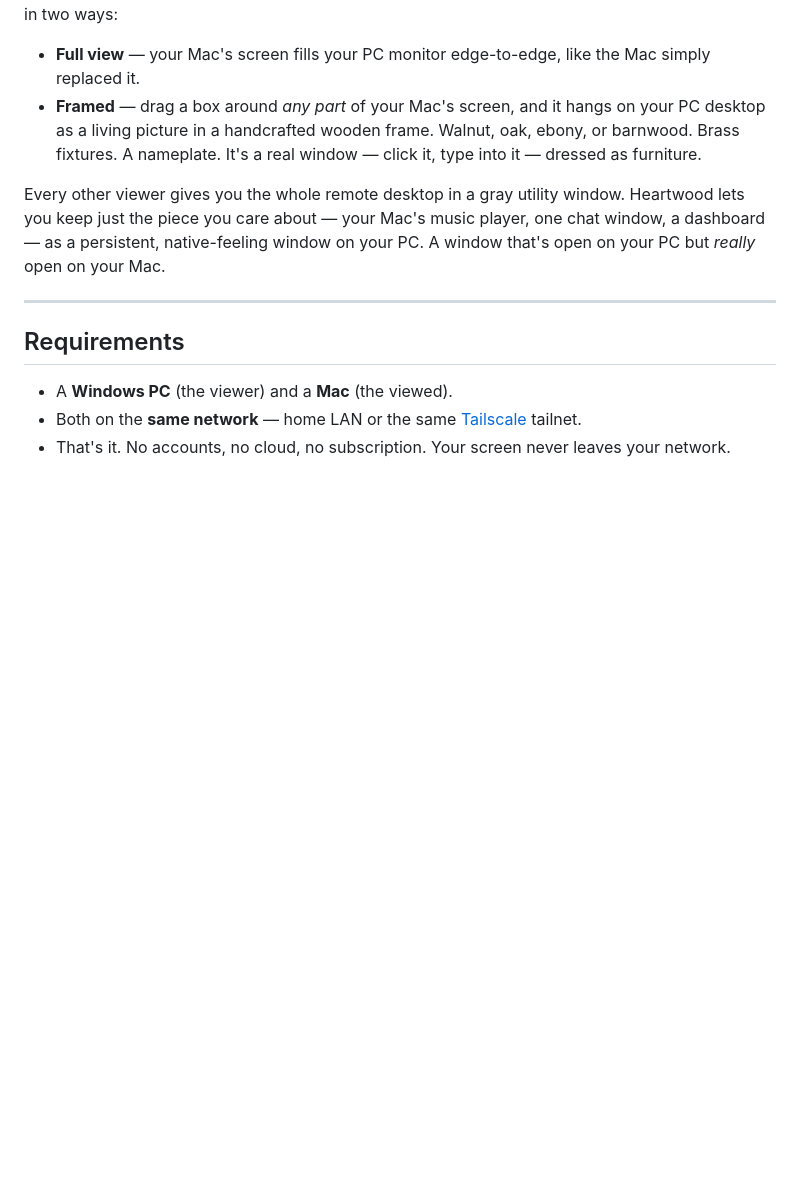
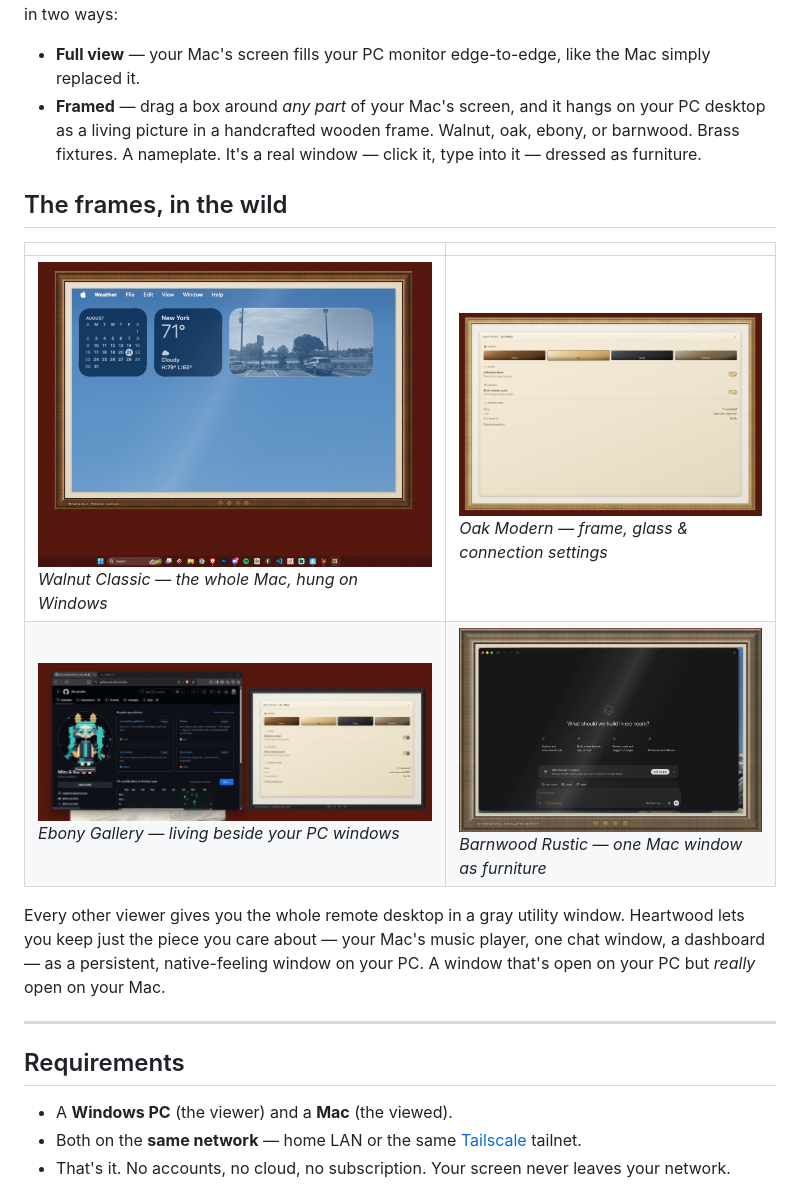
Before and after one commit to MiruAndMu/heartwood-vnc, a Markdown page: README.md, the part around the change. Rendered like a GitHub page; pictures changed too: docs/screenshots/barnwood-single-app.png (added), docs/screenshots/ebony-beside-browser.png (added), docs/screenshots/oak-settings.png (added); blank space fills up the shorter version.

Commit message:
Add screenshot gallery — all four frames in the wild
Walnut Classic (full desktop), Oak Modern (settings), Ebony Gallery
(beside the browser), Barnwood Rustic (single app as furniture).
Shots by Mu, framed by the app itself.

Co-Authored-By: Claude Fable 5 <noreply@anthropic.com>
Claude-Session: https://claude.ai/code/session_013fxZEnCYd1vgmV5ZRCfN3n

```diff
--- a/README.md
+++ b/README.md
@@ -11,6 +11,13 @@ PC to your Mac in two ways:
   on your PC desktop as a living picture in a handcrafted wooden frame.
   Walnut, oak, ebony, or barnwood. Brass fixtures. A nameplate. It's a real
   window — click it, type into it — dressed as furniture.
+
+## The frames, in the wild
+
+| | |
+|---|---|
+| ![Full Mac desktop framed in Walnut Classic](docs/screenshots/walnut-full-view.png) *Walnut Classic — the whole Mac, hung on Windows* | ![Settings card in Oak Modern](docs/screenshots/oak-settings.png) *Oak Modern — frame, glass & connection settings* |
+| ![Framed Mac window beside a browser, Ebony Gallery](docs/screenshots/ebony-beside-browser.png) *Ebony Gallery — living beside your PC windows* | ![A single Mac app framed in Barnwood Rustic](docs/screenshots/barnwood-single-app.png) *Barnwood Rustic — one Mac window as furniture* |
 
 Every other viewer gives you the whole remote desktop in a gray utility
 window. Heartwood lets you keep just the piece you care about — your Mac's
```
